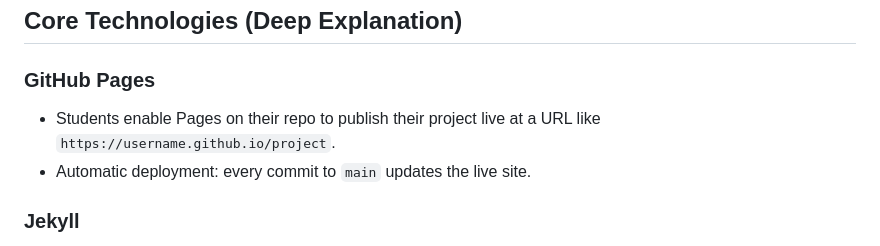
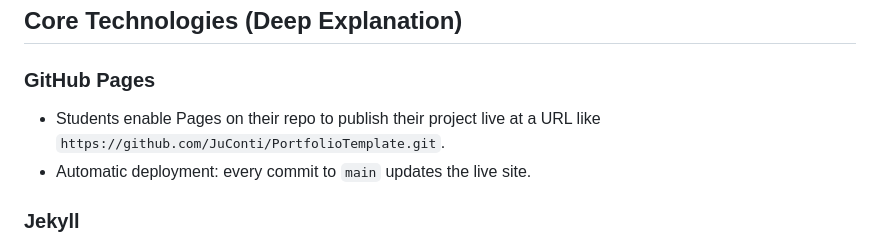
Before and after one commit to JuConti/PortfolioTemplate, a Markdown page: README.md, the part around the change. Rendered like a GitHub page.

Commit message:
Fix GitHub Pages URL in README
Updated GitHub Pages URL example in README.

```diff
--- a/README.md
+++ b/README.md
@@ -14,7 +14,7 @@ This repository is the **starting point for each student’s personal project**
 
 ### GitHub Pages
 
-- Students enable Pages on their repo to publish their project live at a URL like `https://username.github.io/project`.
+- Students enable Pages on their repo to publish their project live at a URL like `https://github.com/JuConti/PortfolioTemplate.git`.
 - Automatic deployment: every commit to `main` updates the live site.
 
 ### Jekyll
```
